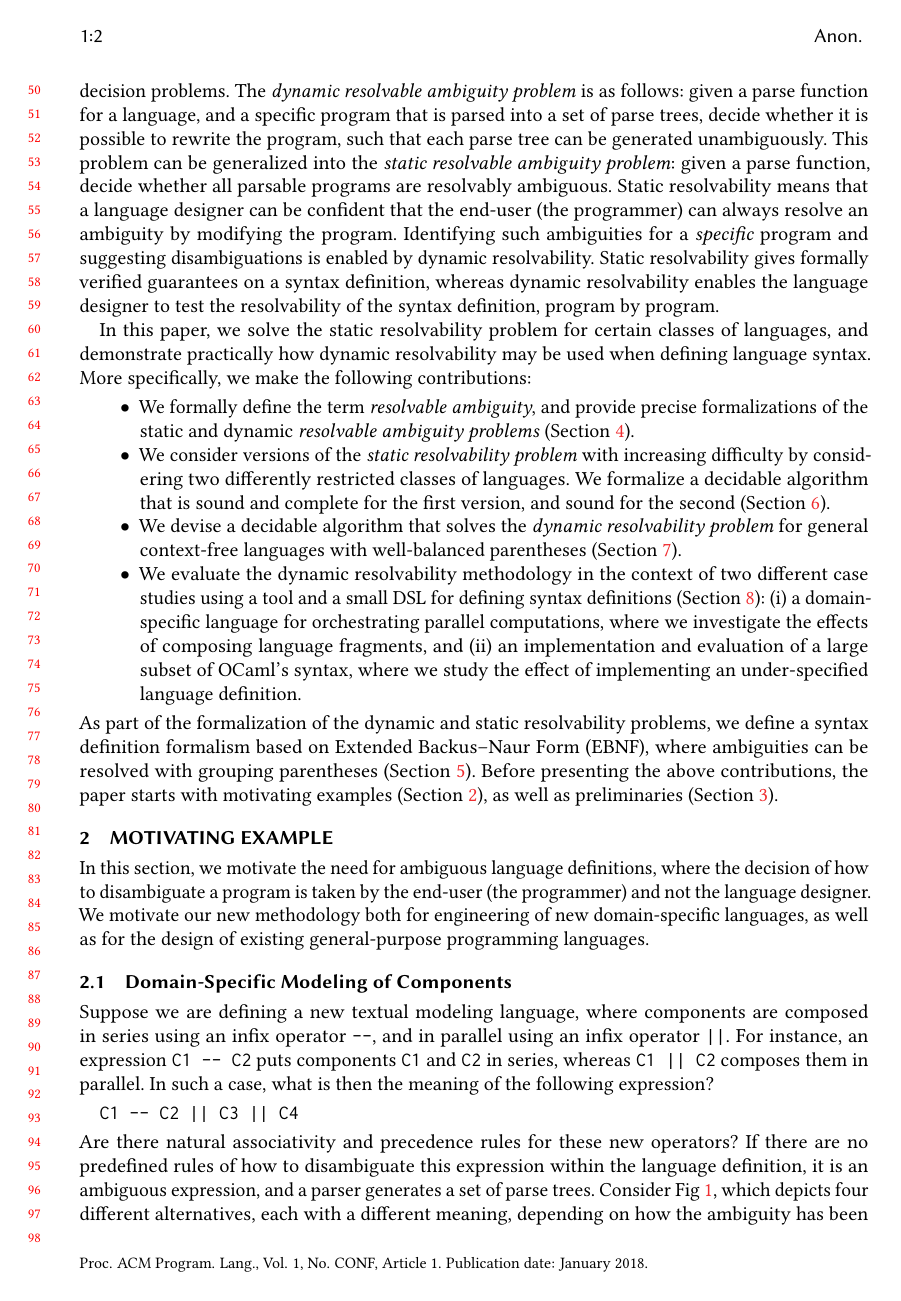
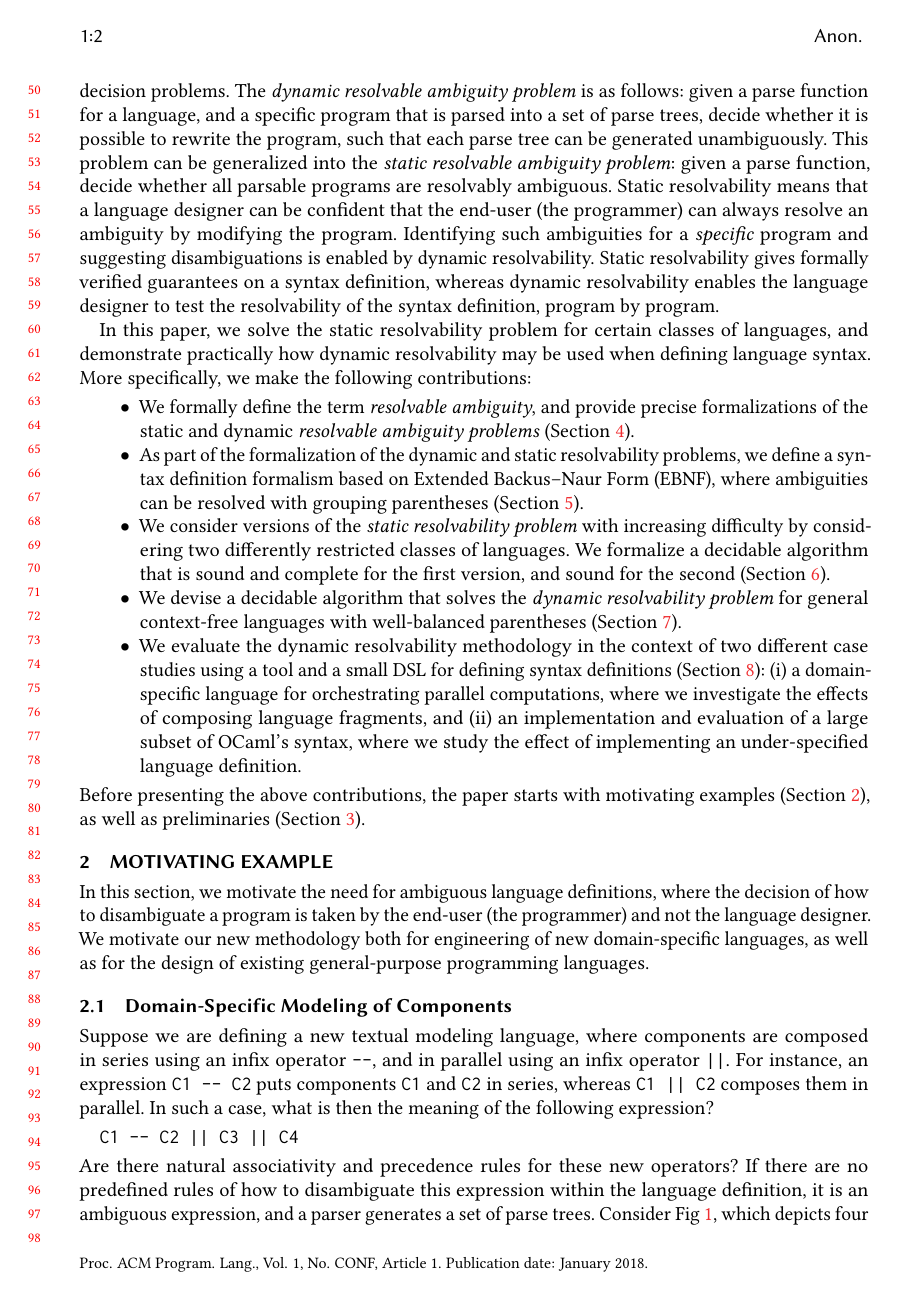
Before and after one commit to miking-lang/syncon, a LaTeX paper (paper/paper.tex): page 2 of 27. Compiled offline with pdfLaTeX.

Commit message:
added contrib

```diff
--- a/paper/paper.tex
+++ b/paper/paper.tex
@@ -381,7 +382,7 @@ In this paper, we solve the static resolvability problem for certain classes of
   implementing an under-specified language definition.
 \end{itemize}
 
-\noindent As part of the formalization of the dynamic and static resolvability problems, we define a syntax definition formalism based on Extended Backus–Naur Form (EBNF), where ambiguities can be resolved with grouping parentheses (Section~\ref{sec:parse-time-disambiguation}). Before presenting the above contributions, the paper starts with motivating examples (Section~\ref{sec:motivation}), as well as preliminaries (Section~\ref{sec:prel}).
+\noindent Before presenting the above contributions, the paper starts with motivating examples (Section~\ref{sec:motivation}), as well as preliminaries (Section~\ref{sec:prel}).
 
 
 
```
Also changed, not shown: paper/paper.tex (1 more changed lines).
